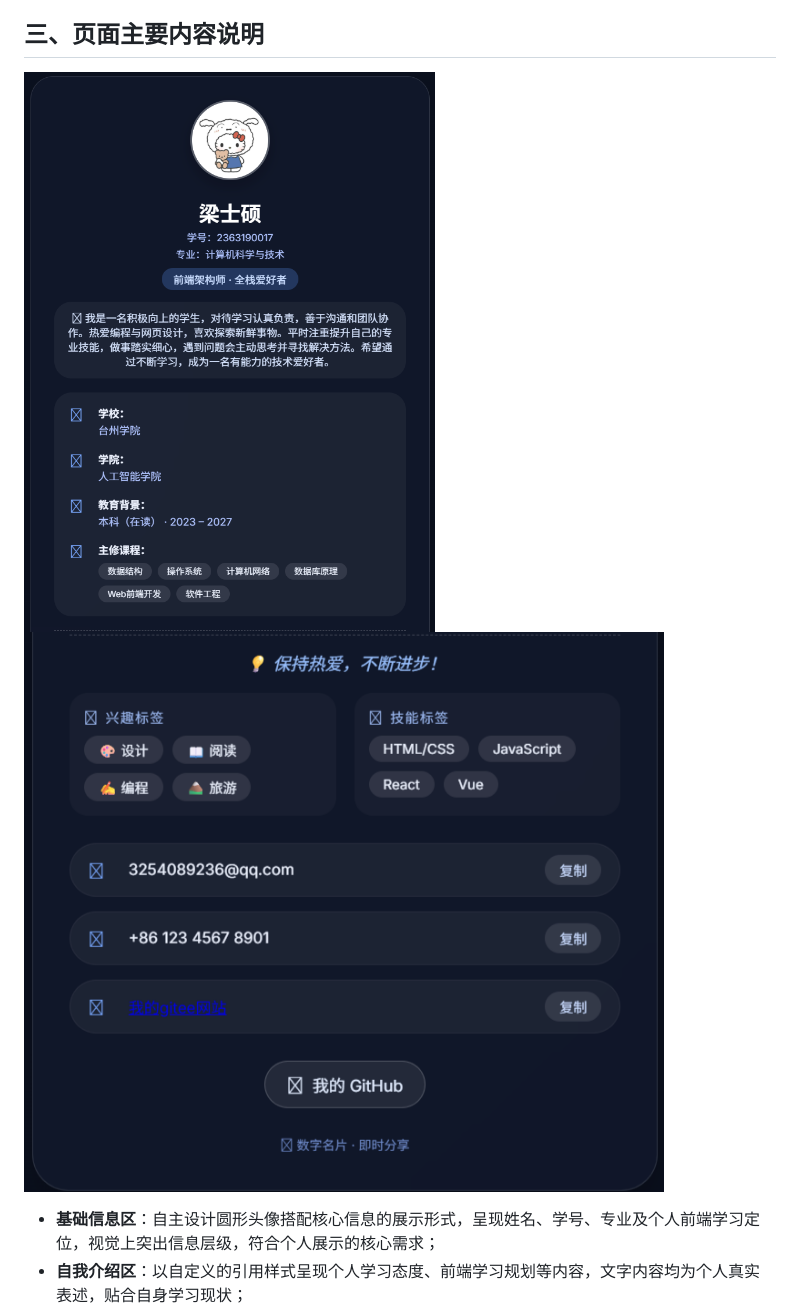
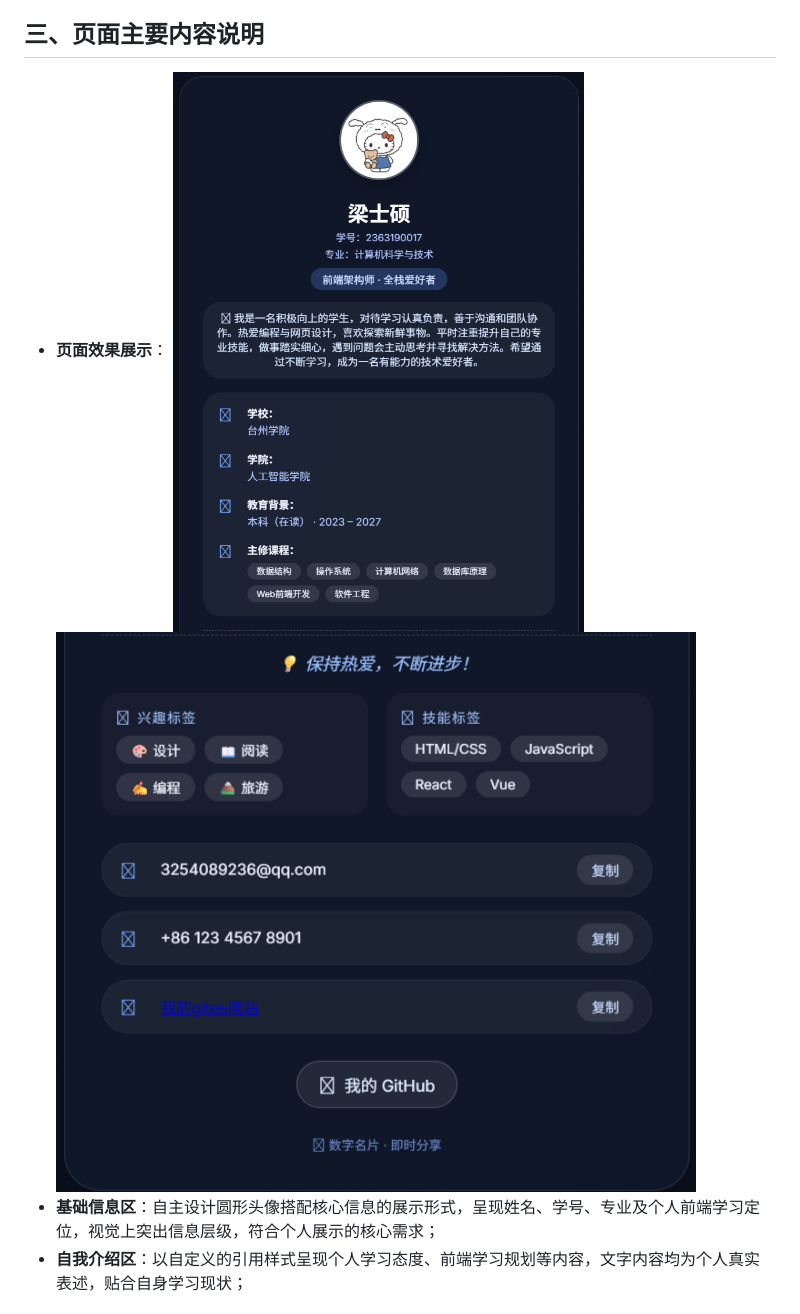
Before and after one commit to likxic/likxic.github.io, a Markdown page: README.md, the part around the change. GitHub-like rendering.

Commit message:
第四次修改

```diff
--- a/README.md
+++ b/README.md
@@ -7,8 +7,9 @@
 本作品由本人独立设计并开发，是一款基于 HTML、CSS、JavaScript 实现的响应式个人数字名片网页。结合自身对前端视觉设计和交互体验的理解，选定毛玻璃视觉风格为核心设计方向，自主规划了个人信息展示、教育背景、技能兴趣、联系方式等全模块内容布局，同时开发了一键复制联系方式的实用交互功能，适配移动端与桌面端多设备尺寸，最终实现一款轻量化、个性化的个人数字化形象展示载体。
 
 ## 三、页面主要内容说明
-![alt text](image.png)
-![alt text](image-1.png)
+- **页面效果展示**：
+   ![alt text](image.png)
+   ![alt text](image-1.png)
 - **基础信息区**：自主设计圆形头像搭配核心信息的展示形式，呈现姓名、学号、专业及个人前端学习定位，视觉上突出信息层级，符合个人展示的核心需求；
 - **自我介绍区**：以自定义的引用样式呈现个人学习态度、前端学习规划等内容，文字内容均为个人真实表述，贴合自身学习现状；
 - **教育背景区**：独立设计 “图标 + 文字” 的展示结构，自主梳理学校、学院、就读阶段等信息，将主修课程以标签化形式呈现，让内容展示更清晰直观；
```
